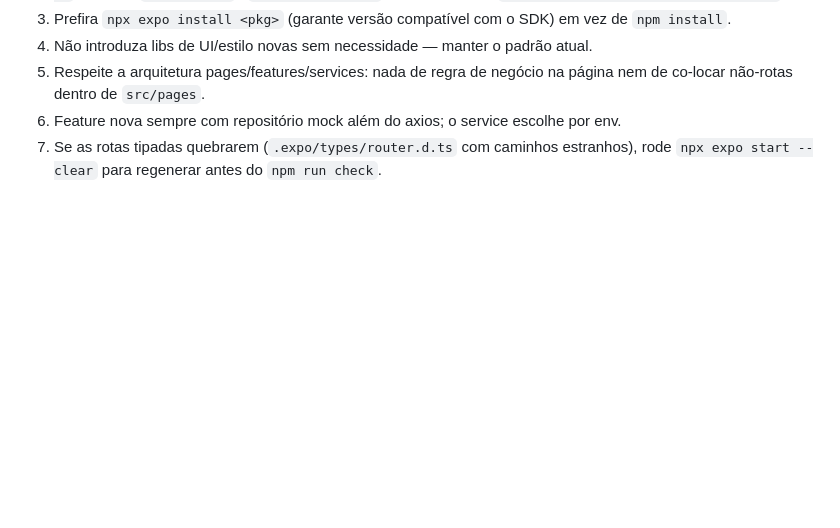
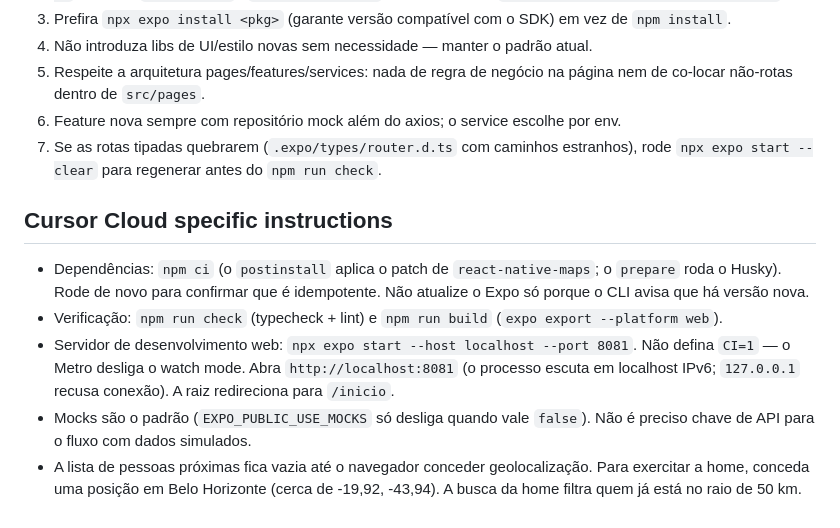
Before and after one commit to Gabriel0012/EncontrameApp, a Markdown page: AGENTS.md, the part around the change. GitHub-like rendering; blank space fills up the shorter version.

Commit message:
docs: notas de setup do Cloud Agent
Registra como instalar, verificar e abrir o app web com mocks, sem desligar o watch mode do Metro.

```diff
--- a/AGENTS.md
+++ b/AGENTS.md
@@ -142,3 +142,11 @@ No Netlify: Site configuration → Environment variables (disponíveis no **buil
 6. Feature nova sempre com repositório mock além do axios; o service escolhe por env.
 7. Se as rotas tipadas quebrarem (`.expo/types/router.d.ts` com caminhos estranhos), rode
    `npx expo start --clear` para regenerar antes do `npm run check`.
+
+## Cursor Cloud specific instructions
+
+- Dependências: `npm ci` (o `postinstall` aplica o patch de `react-native-maps`; o `prepare` roda o Husky). Rode de novo para confirmar que é idempotente. Não atualize o Expo só porque o CLI avisa que há versão nova.
+- Verificação: `npm run check` (typecheck + lint) e `npm run build` (`expo export --platform web`).
+- Servidor de desenvolvimento web: `npx expo start --host localhost --port 8081`. Não defina `CI=1` — o Metro desliga o watch mode. Abra `http://localhost:8081` (o processo escuta em localhost IPv6; `127.0.0.1` recusa conexão). A raiz redireciona para `/inicio`.
+- Mocks são o padrão (`EXPO_PUBLIC_USE_MOCKS` só desliga quando vale `false`). Não é preciso chave de API para o fluxo com dados simulados.
+- A lista de pessoas próximas fica vazia até o navegador conceder geolocalização. Para exercitar a home, conceda uma posição em Belo Horizonte (cerca de -19,92, -43,94). A busca da home filtra quem já está no raio de 50 km.
```
